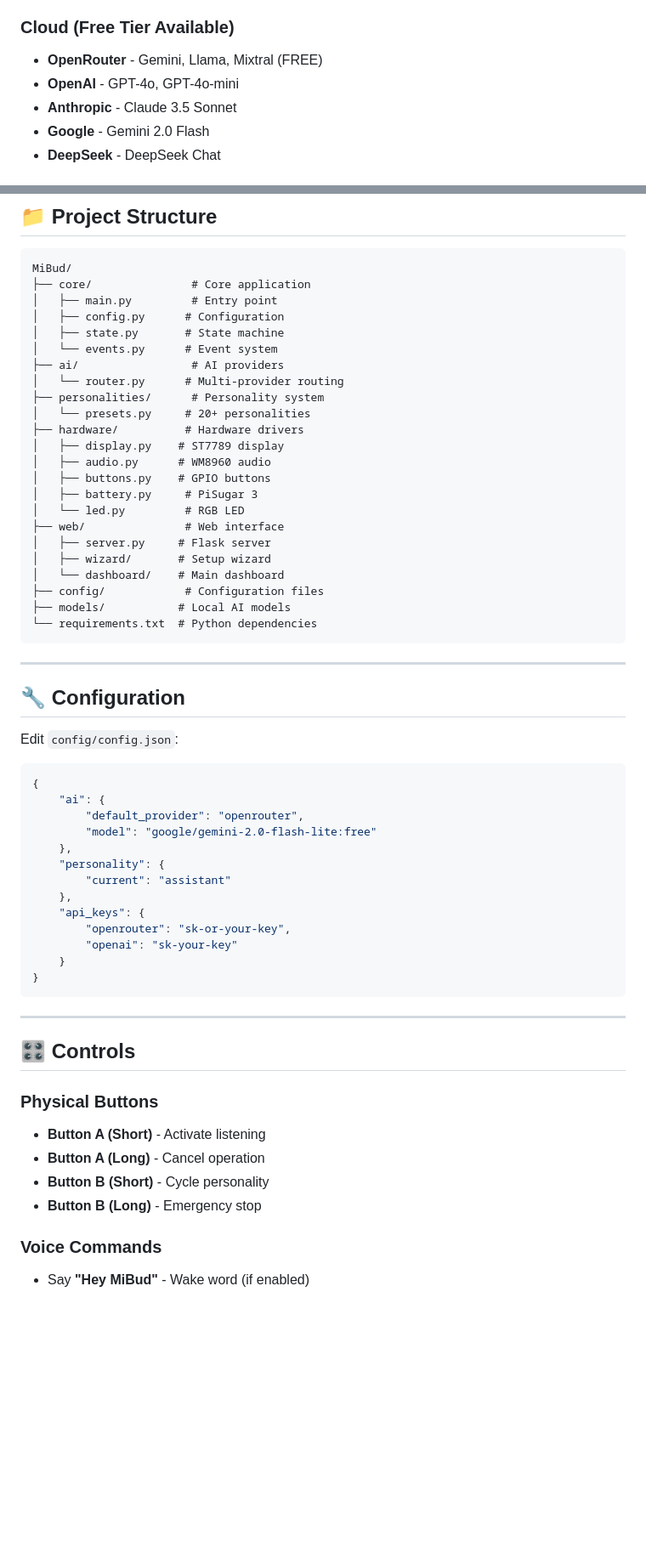
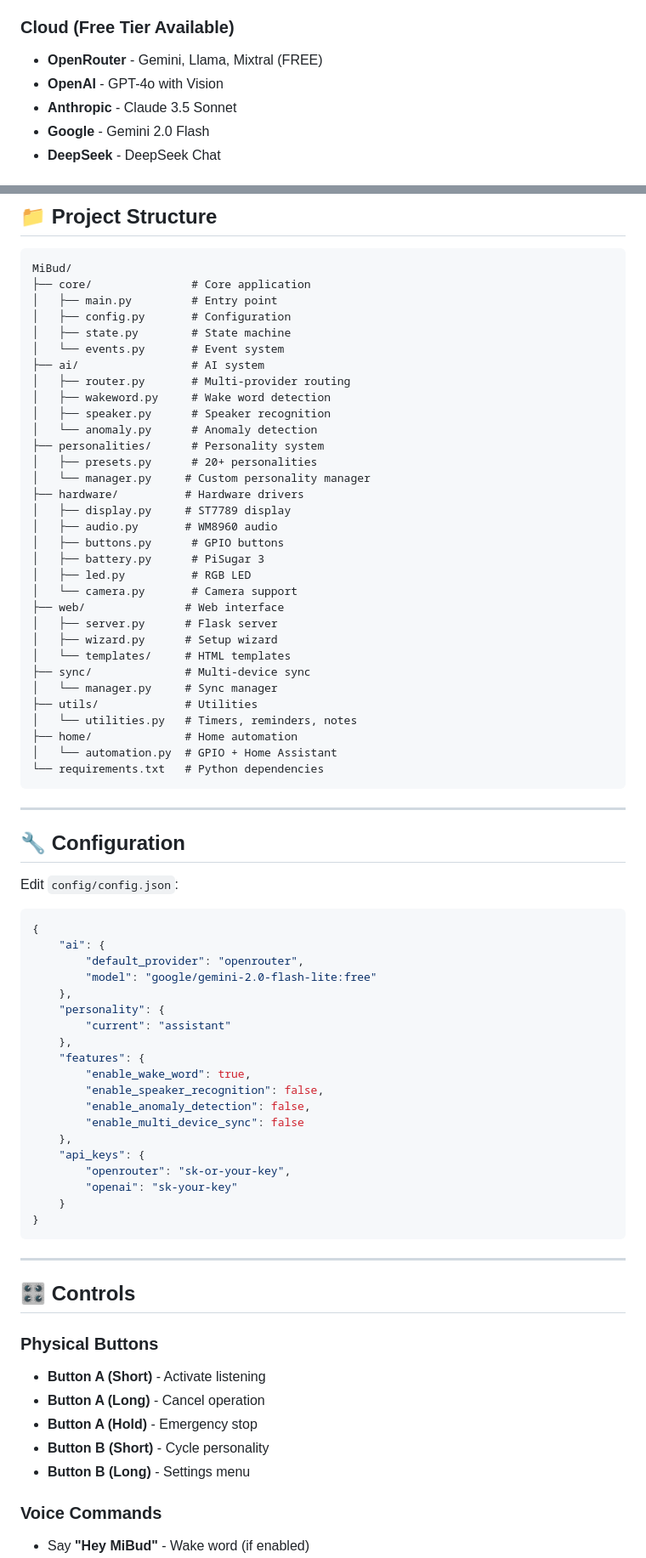
Before and after one commit to NaustudentX18/MiBud, a Markdown page: README.md, 2 parts joined by grey strips. Shown at 85% size. GitHub-like rendering; blank space fills up the shorter version.

````diff
--- a/README.md
+++ b/README.md
@@ -97,7 +125,7 @@ python -m core.main
 
 ### Cloud (Free Tier Available)
 - **OpenRouter** - Gemini, Llama, Mixtral (FREE)
-- **OpenAI** - GPT-4o, GPT-4o-mini
+- **OpenAI** - GPT-4o with Vision
 - **Anthropic** - Claude 3.5 Sonnet
 - **Google** - Gemini 2.0 Flash
 - **DeepSeek** - DeepSeek Chat
@@ -113,26 +141,35 @@ python -m core.main
 MiBud/
 ├── core/               # Core application
 │   ├── main.py         # Entry point
-│   ├── config.py      # Configuration
-│   ├── state.py       # State machine
-│   └── events.py      # Event system
-├── ai/                 # AI providers
-│   └── router.py      # Multi-provider routing
+│   ├── config.py       # Configuration
+│   ├── state.py        # State machine
+│   └── events.py       # Event system
+├── ai/                 # AI system
+│   ├── router.py       # Multi-provider routing
+│   ├── wakeword.py     # Wake word detection
+│   ├── speaker.py      # Speaker recognition
+│   └── anomaly.py      # Anomaly detection
 ├── personalities/      # Personality system
-│   └── presets.py     # 20+ personalities
+│   ├── presets.py      # 20+ personalities
+│   └── manager.py     # Custom personality manager
 ├── hardware/          # Hardware drivers
-│   ├── display.py    # ST7789 display
-│   ├── audio.py      # WM8960 audio
-│   ├── buttons.py    # GPIO buttons
-│   ├── battery.py     # PiSugar 3
-│   └── led.py         # RGB LED
+│   ├── display.py     # ST7789 display
+│   ├── audio.py       # WM8960 audio
+│   ├── buttons.py      # GPIO buttons
+│   ├── battery.py      # PiSugar 3
+│   ├── led.py          # RGB LED
+│   └── camera.py       # Camera support
 ├── web/               # Web interface
-│   ├── server.py     # Flask server
-│   ├── wizard/       # Setup wizard
-│   └── dashboard/    # Main dashboard
-├── config/            # Configuration files
-├── models/           # Local AI models
-└── requirements.txt  # Python dependencies
+│   ├── server.py      # Flask server
+│   ├── wizard.py      # Setup wizard
+│   └── templates/     # HTML templates
+├── sync/              # Multi-device sync
+│   └── manager.py     # Sync manager
+├── utils/             # Utilities
+│   └── utilities.py   # Timers, reminders, notes
+├── home/              # Home automation
+│   └── automation.py  # GPIO + Home Assistant
+└── requirements.txt   # Python dependencies
 ```
 
 ---
@@ -150,6 +187,12 @@ Edit `config/config.json`:
     "personality": {
         "current": "assistant"
     },
+    "features": {
+        "enable_wake_word": true,
+        "enable_speaker_recognition": false,
+        "enable_anomaly_detection": false,
+        "enable_multi_device_sync": false
+    },
     "api_keys": {
         "openrouter": "sk-or-your-key",
         "openai": "sk-your-key"
@@ -164,8 +207,9 @@ Edit `config/config.json`:
 ### Physical Buttons
 - **Button A (Short)** - Activate listening
 - **Button A (Long)** - Cancel operation
+- **Button A (Hold)** - Emergency stop
 - **Button B (Short)** - Cycle personality
-- **Button B (Long)** - Emergency stop
+- **Button B (Long)** - Settings menu
 
 ### Voice Commands
 - Say **"Hey MiBud"** - Wake word (if enabled)
````
Also changed, not shown: other parts of README.md (+60 -10 lines), CHANGELOG.md (added, +95 -0 lines).
